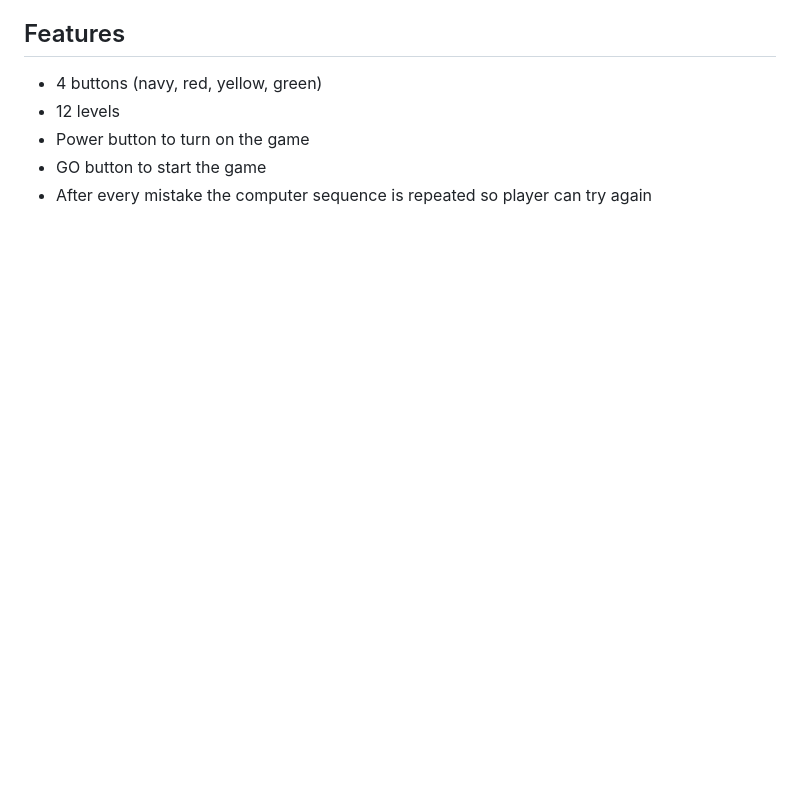
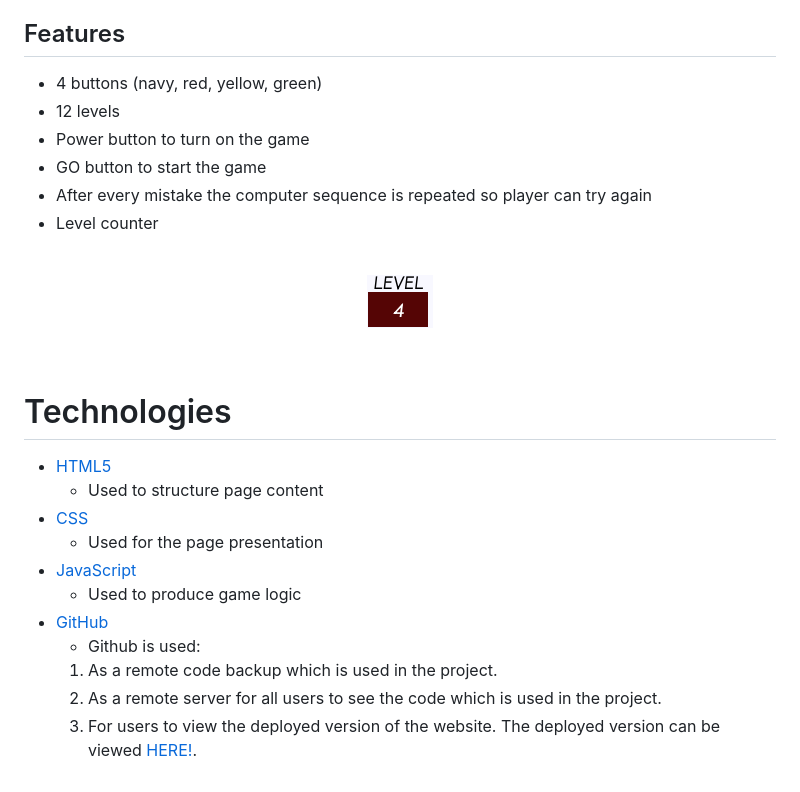
Before and after one commit to Koby1705/color-catcher, a Markdown page: README.md, the part around the change. Rendered like a GitHub page; pictures changed too: assets/images-readme.md/level-counter-doc.png (added); blank space fills up the shorter version.

Commit message:
docs:Add technologies section

```diff
--- a/README.md
+++ b/README.md
@@ -26,3 +26,25 @@ The goal of the Color Catcher game is to test and train memory skills and also p
 - Power button to turn on the game
 - GO button to start the game
 - After every mistake the computer sequence is repeated so player can try again
+- Level counter
+<br>
+<div align="center">
+
+![Level counter](/assets/images-readme.md/level-counter-doc.png)
+
+</div>
+<br>
+
+# Technologies
+
+- [HTML5](https://en.wikipedia.org/wiki/HTML5)
+  - Used to structure page content
+- [CSS](https://en.wikipedia.org/wiki/Cascading_Style_Sheets)
+  - Used for the page presentation
+- [JavaScript](https://en.wikipedia.org/wiki/JavaScript)
+  - Used to produce game logic
+- [GitHub](https://github.com/)
+    - Github is used:
+    1. As a remote code backup which is used in the project.
+    2. As a remote server for all users to see the code which is used in the project.
+    3. For users to view the deployed version of the website. The deployed version can be viewed [HERE!](https://koby1705.github.io/color-catcher/).
```
